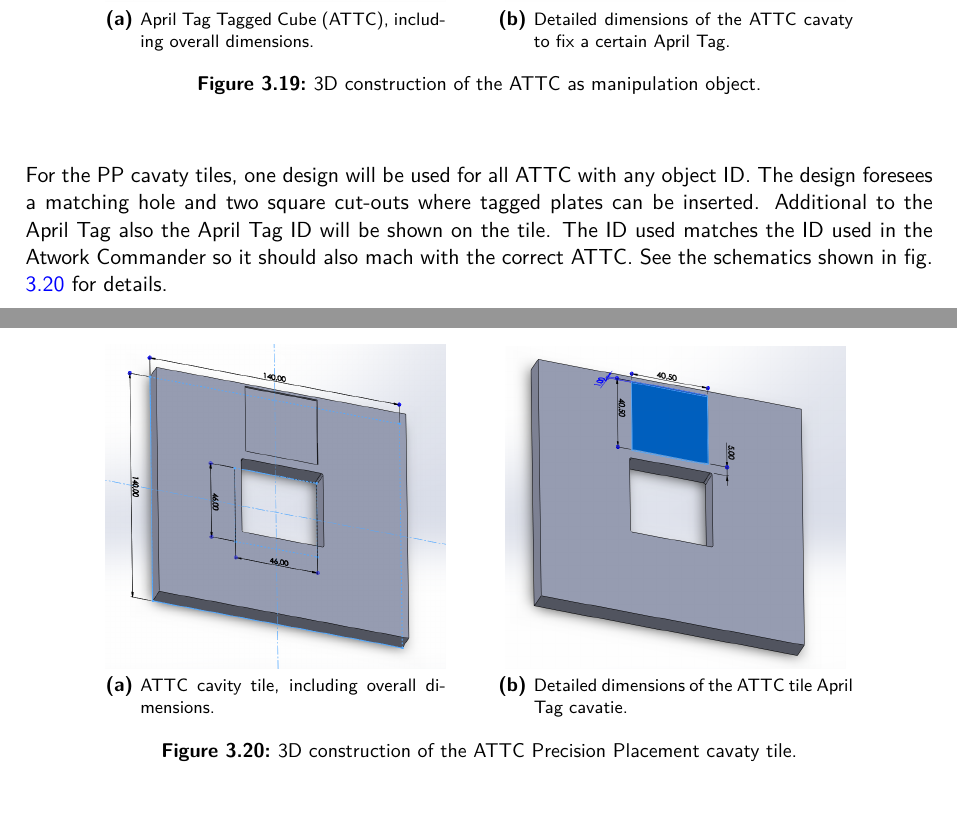
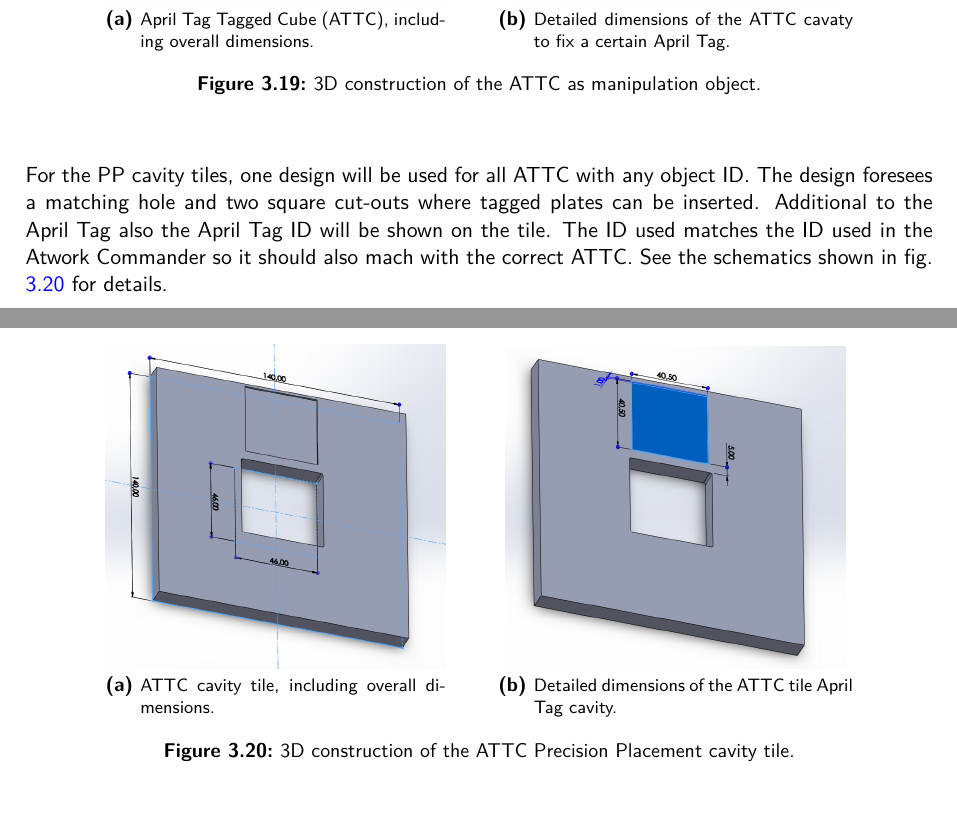
Before and after one commit to robocup-at-work/rulebook, a LaTeX book (Rulebook.tex, which reads general_rules/General_Design.tex): two parts of page 40 of 71, joined at a grey line, cut so that both start at the same text. Compiled offline with pdfLaTeX.

Commit message:
fixed spelling errors

```diff
--- a/general_rules/General_Design.tex
+++ b/general_rules/General_Design.tex
@@ -815,7 +815,7 @@ The sides are marked with the ID in numeric numbers to make the cubes also ident
 
 Target objects, such as a precise placement cavity or a container, might also be marked with an April Tag.
 
-For the PP cavaty tiles, one design will be used for all ATTC with any object ID. The design foresees a matching hole and two square cut-outs where tagged plates can be inserted. Additional to the April Tag also the April Tag ID will be shown on the tile.
+For the PP cavity tiles, one design will be used for all ATTC with any object ID. The design foresees a matching hole and two square cut-outs where tagged plates can be inserted. Additional to the April Tag also the April Tag ID will be shown on the tile.
 The ID used matches the ID used in the Atwork Commander so it should also mach with the correct ATTC.
 See the schematics shown in fig. \ref{fig:cubeObjectTile} for details.
 
@@ -823,8 +823,8 @@ See the schematics shown in fig. \ref{fig:cubeObjectTile} for details.
 	\centering
 	\subfloat[ATTC cavity tile, including overall dimensions.]{\includegraphics[width=0.375\textwidth ]{./images/AprilTags/CubeTile2023_2.png}}
 	\hspace{0.05\textwidth}
-	\subfloat[Detailed dimensions of the ATTC tile April Tag cavatie.]{ \includegraphics[width=0.375\textwidth ]{./images/AprilTags/CubeTile2023_1.png} }
-	\caption{3D construction  of the ATTC Precision Placement cavaty tile.}%
+	\subfloat[Detailed dimensions of the ATTC tile April Tag cavity.]{ \includegraphics[width=0.375\textwidth ]{./images/AprilTags/CubeTile2023_1.png} }
+	\caption{3D construction  of the ATTC Precision Placement cavity tile.}%
 	\label{fig:cubeObjectTile}
 \end{figure}
 
```
